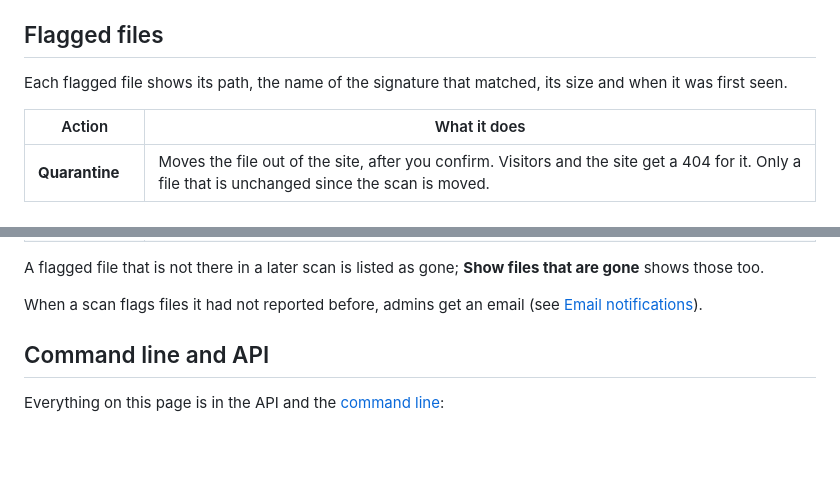
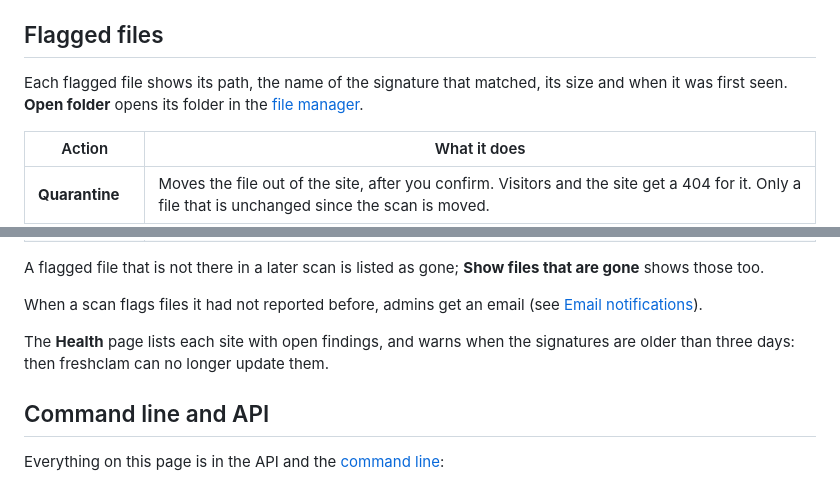
Before and after one commit to maki-it/hostashi, a Markdown page: docs/wiki/Virus-scan.md, 2 parts joined by grey strips. Rendered like a GitHub page; blank space fills up the shorter version.

```diff
--- a/docs/wiki/Virus-scan.md
+++ b/docs/wiki/Virus-scan.md
@@ -41,7 +41,7 @@ ClamAV reads every file in the site's home, read only and without network, as th
 
 ## Flagged files
 
-Each flagged file shows its path, the name of the signature that matched, its size and when it was first seen.
+Each flagged file shows its path, the name of the signature that matched, its size and when it was first seen. **Open folder** opens its folder in the [file manager](File-manager.md).
 
 | Action | What it does |
 |---|---|
@@ -53,6 +53,8 @@ Each flagged file shows its path, the name of the signature that matched, its si
 A flagged file that is not there in a later scan is listed as gone; **Show files that are gone** shows those too.
 
 When a scan flags files it had not reported before, admins get an email (see [Email notifications](Email-notifications.md)).
+
+The **Health** page lists each site with open findings, and warns when the signatures are older than three days: then freshclam can no longer update them.
 
 ## Command line and API
 
```
Also changed, not shown: other parts of docs/wiki/Virus-scan.md (+2 -2 lines), docs/wiki/images/site-malware.png, docs/wiki/images/system-malware.png, 13 other files.
